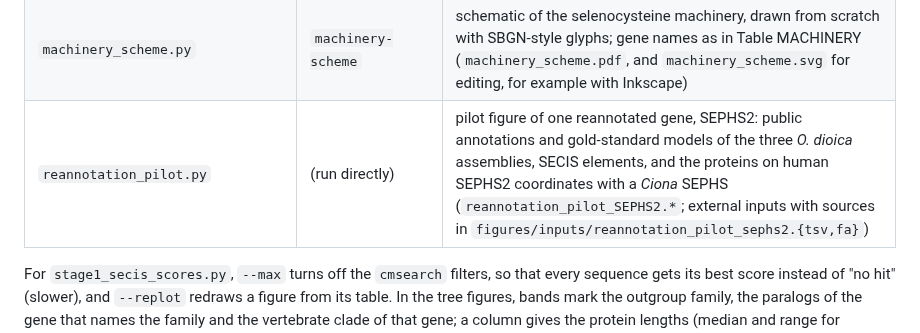
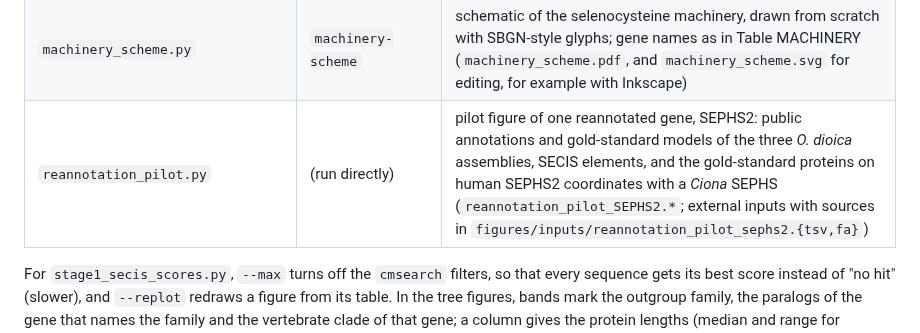
Before and after one commit to oist/LuscombeU_Oikopleura_Selenoproteins, a Markdown page: figures/README.md, the part around the change. Drawn GitHub-style.

Commit message:
Pilot figure: thinner gene models; panel B without the public proteins
Co-Authored-By: Claude Opus 5.5 <noreply@anthropic.com>
Claude-Session: https://claude.ai/code/session_01GdwewoDhKTuaPtbj1EHTYR

```diff
--- a/figures/README.md
+++ b/figures/README.md
@@ -15,7 +15,7 @@ Figure scripts read `results/tables/`, `results/trees/` and, where noted, the pi
 | `phylogeny_collapsed.py --trees results/trees/domains --formats pdf` | `machinery-domain-figures` | display versions of the trees of each domain (`phylogeny_<family>_collapsed_domain_<domain>.pdf`; PDF only, to keep the repository small); with `DOMAIN_SUFFIX=.pmsf` (run by `machinery-domains-pmsf`), the PMSF trees (`..._pmsf.pdf`) |
 | `stage2/machinery_phylogeny.py`, `phylogeny_collapsed.py` (selenoprotein families) | `selenoprotein-phylogeny`, `selenoprotein-pmsf` | trees of the selenoprotein families in `figures/selenoproteins/`: full (`phylogeny_<family>.pdf`), collapsed (`_collapsed.pdf`) and collapsed PMSF (`_collapsed_pmsf.pdf`); PDF only |
 | `machinery_scheme.py` | `machinery-scheme` | schematic of the selenocysteine machinery, drawn from scratch with SBGN-style glyphs; gene names as in Table MACHINERY (`machinery_scheme.pdf`, and `machinery_scheme.svg` for editing, for example with Inkscape) |
-| `reannotation_pilot.py` | (run directly) | pilot figure of one reannotated gene, SEPHS2: public annotations and gold-standard models of the three *O. dioica* assemblies, SECIS elements, and the proteins on human SEPHS2 coordinates with a *Ciona* SEPHS (`reannotation_pilot_SEPHS2.*`; external inputs with sources in `figures/inputs/reannotation_pilot_sephs2.{tsv,fa}`) |
+| `reannotation_pilot.py` | (run directly) | pilot figure of one reannotated gene, SEPHS2: public annotations and gold-standard models of the three *O. dioica* assemblies, SECIS elements, and the gold-standard proteins on human SEPHS2 coordinates with a *Ciona* SEPHS (`reannotation_pilot_SEPHS2.*`; external inputs with sources in `figures/inputs/reannotation_pilot_sephs2.{tsv,fa}`) |
 
 For `stage1_secis_scores.py`, `--max` turns off the `cmsearch` filters, so that every sequence gets its best score
 instead of "no hit" (slower), and `--replot` redraws a figure from its table. In the tree figures, bands mark the
```
Also changed, not shown: figures/reannotation_pilot_SEPHS2.png, 3 other files.
